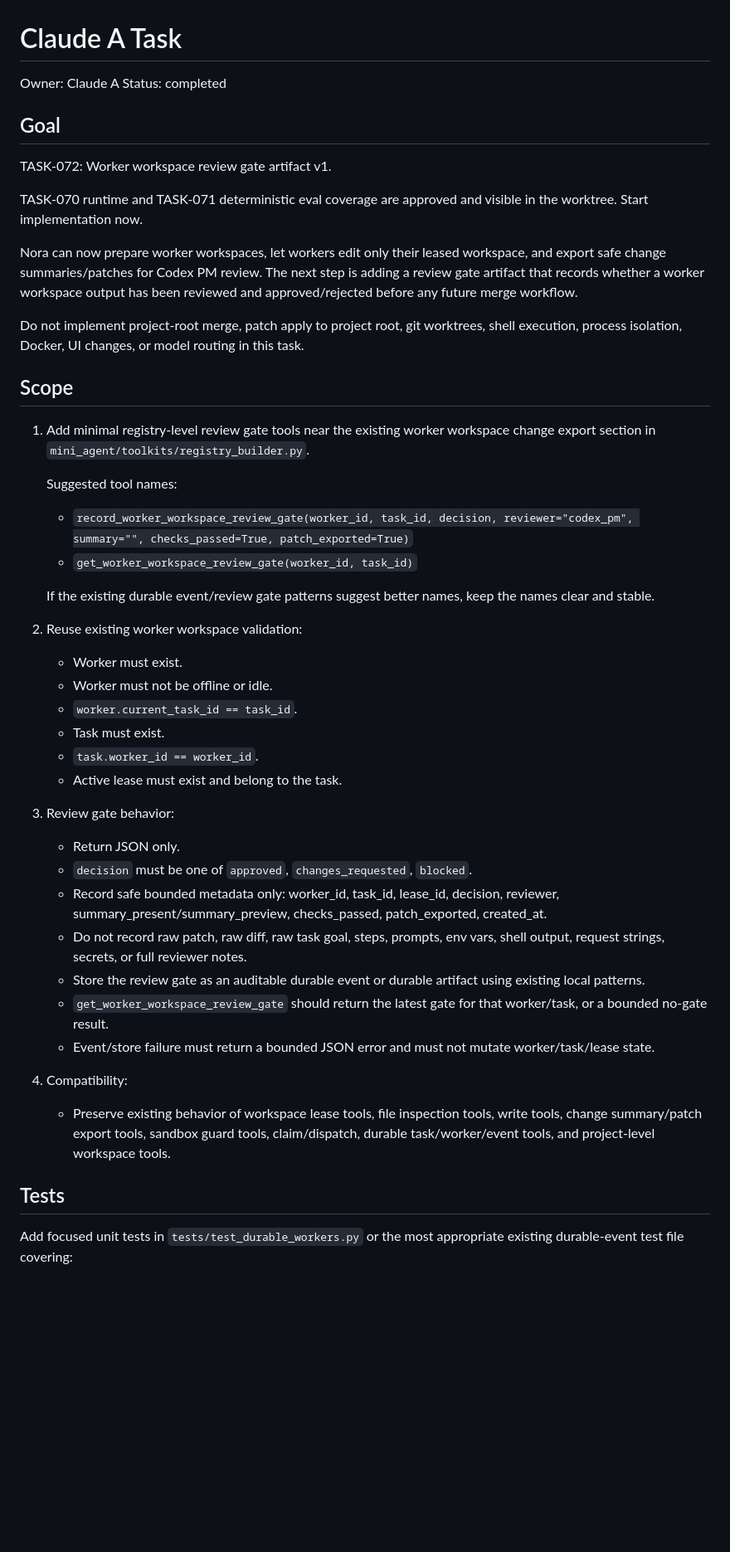
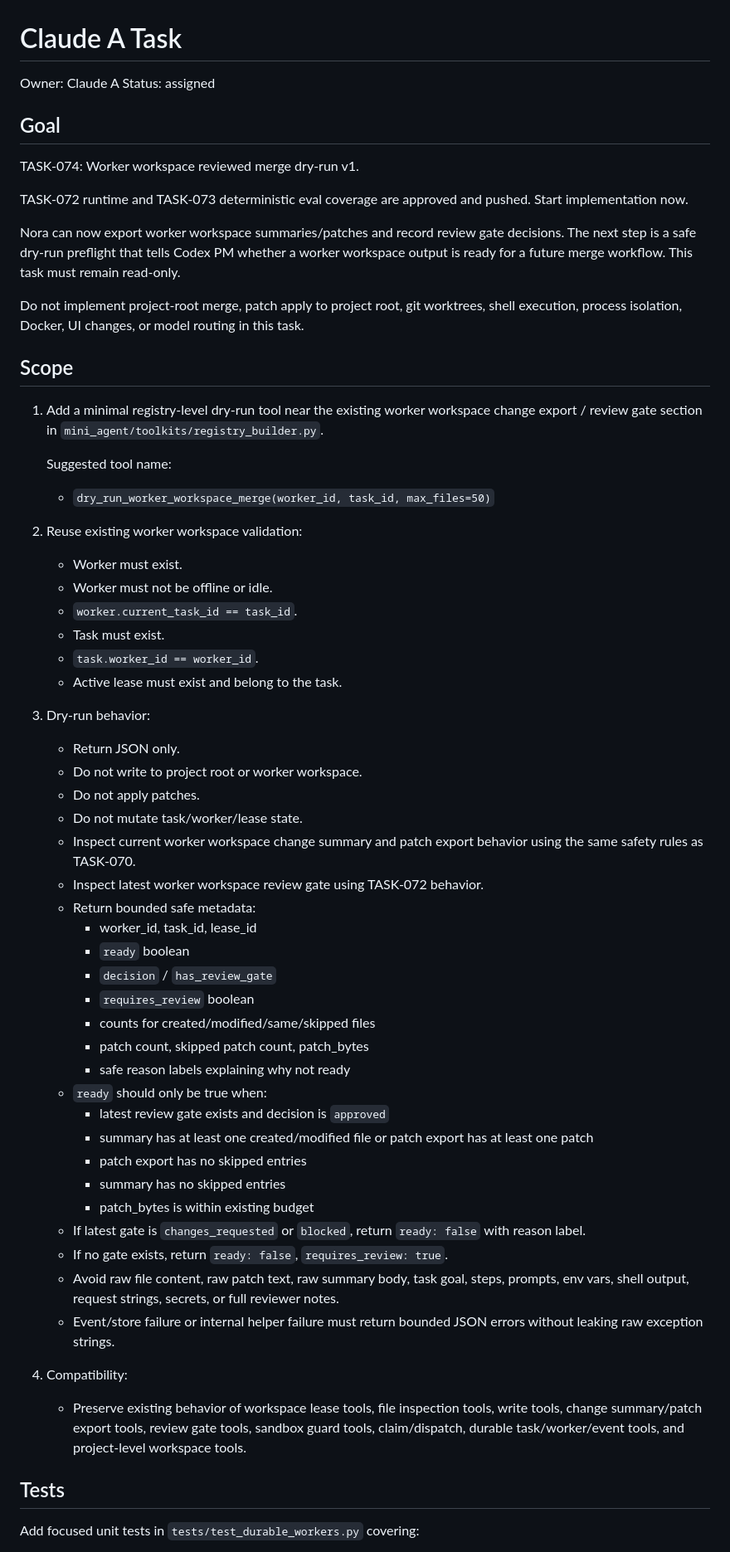
Before and after one commit to Z-Jared/nora, a Markdown page: agent_tasks/A_TASK.md, the part around one of its changes. Shown at 83% size. GitHub-like rendering; blank space fills up the shorter version.

Commit message:
Assign worker workspace merge dry-run task

```diff
--- a/agent_tasks/A_TASK.md
+++ b/agent_tasks/A_TASK.md
@@ -1,27 +1,24 @@
 # Claude A Task
 
 Owner: Claude A
-Status: completed
+Status: assigned
 
 ## Goal
 
-TASK-072: Worker workspace review gate artifact v1.
+TASK-074: Worker workspace reviewed merge dry-run v1.
 
-TASK-070 runtime and TASK-071 deterministic eval coverage are approved and visible in the worktree. Start implementation now.
+TASK-072 runtime and TASK-073 deterministic eval coverage are approved and pushed. Start implementation now.
 
-Nora can now prepare worker workspaces, let workers edit only their leased workspace, and export safe change summaries/patches for Codex PM review. The next step is adding a review gate artifact that records whether a worker workspace output has been reviewed and approved/rejected before any future merge workflow.
+Nora can now export worker workspace summaries/patches and record review gate decisions. The next step is a safe dry-run preflight that tells Codex PM whether a worker workspace output is ready for a future merge workflow. This task must remain read-only.
 
 Do not implement project-root merge, patch apply to project root, git worktrees, shell execution, process isolation, Docker, UI changes, or model routing in this task.
 
 ## Scope
 
-1. Add minimal registry-level review gate tools near the existing worker workspace change export section in `mini_agent/toolkits/registry_builder.py`.
+1. Add a minimal registry-level dry-run tool near the existing worker workspace change export / review gate section in `mini_agent/toolkits/registry_builder.py`.
 
-   Suggested tool names:
-   - `record_worker_workspace_review_gate(worker_id, task_id, decision, reviewer="codex_pm", summary="", checks_passed=True, patch_exported=True)`
-   - `get_worker_workspace_review_gate(worker_id, task_id)`
-
-   If the existing durable event/review gate patterns suggest better names, keep the names clear and stable.
+   Suggested tool name:
+   - `dry_run_worker_workspace_merge(worker_id, task_id, max_files=50)`
 
 2. Reuse existing worker workspace validation:
    - Worker must exist.
@@ -31,19 +28,36 @@ Do not implement project-root merge, patch apply to project root, git worktrees,
    - `task.worker_id == worker_id`.
    - Active lease must exist and belong to the task.
 
-3. Review gate behavior:
+3. Dry-run behavior:
    - Return JSON only.
-   - `decision` must be one of `approved`, `changes_requested`, `blocked`.
-   - Record safe bounded metadata only: worker_id, task_id, lease_id, decision, reviewer, summary_present/summary_preview, checks_passed, patch_exported, created_at.
-   - Do not record raw patch, raw diff, raw task goal, steps, prompts, env vars, shell output, request strings, secrets, or full reviewer notes.
-   - Store the review gate as an auditable durable event or durable artifact using existing local patterns.
-   - `get_worker_workspace_review_gate` should return the latest gate for that worker/task, or a bounded no-gate result.
-   - Event/store failure must return a bounded JSON error and must not mutate worker/task/lease state.
+   - Do not write to project root or worker workspace.
+   - Do not apply patches.
+   - Do not mutate task/worker/lease state.
+   - Inspect current worker workspace change summary and patch export behavior using the same safety rules as TASK-070.
+   - Inspect latest worker workspace review gate using TASK-072 behavior.
+   - Return bounded safe metadata:
+     - worker_id, task_id, lease_id
+     - `ready` boolean
+     - `decision` / `has_review_gate`
+     - `requires_review` boolean
+     - counts for created/modified/same/skipped files
+     - patch count, skipped patch count, patch_bytes
+     - safe reason labels explaining why not ready
+   - `ready` should only be true when:
+     - latest review gate exists and decision is `approved`
+     - summary has at least one created/modified file or patch export has at least one patch
+     - patch export has no skipped entries
+     - summary has no skipped entries
+     - patch_bytes is within existing budget
+   - If latest gate is `changes_requested` or `blocked`, return `ready: false` with reason label.
+   - If no gate exists, return `ready: false`, `requires_review: true`.
+   - Avoid raw file content, raw patch text, raw summary body, task goal, steps, prompts, env vars, shell output, request strings, secrets, or full reviewer notes.
+   - Event/store failure or internal helper failure must return bounded JSON errors without leaking raw exception strings.
 
 4. Compatibility:
-   - Preserve existing behavior of workspace lease tools, file inspection tools, write tools, change summary/patch export tools, sandbox guard tools, claim/dispatch, durable task/worker/event tools, and project-level workspace tools.
+   - Preserve existing behavior of workspace lease tools, file inspection tools, write tools, change summary/patch export tools, review gate tools, sandbox guard tools, claim/dispatch, durable task/worker/event tools, and project-level workspace tools.
 
 ## Tests
 
-Add focused unit tests in `tests/test_durable_workers.py` or the most appropriate existing durable-event test file covering:
+Add focused unit tests in `tests/test_durable_workers.py` covering:
 
```
Also changed, not shown: other parts of agent_tasks/A_TASK.md (+9 -8 lines), agent_tasks/BACKLOG.md (+3 -2 lines).
